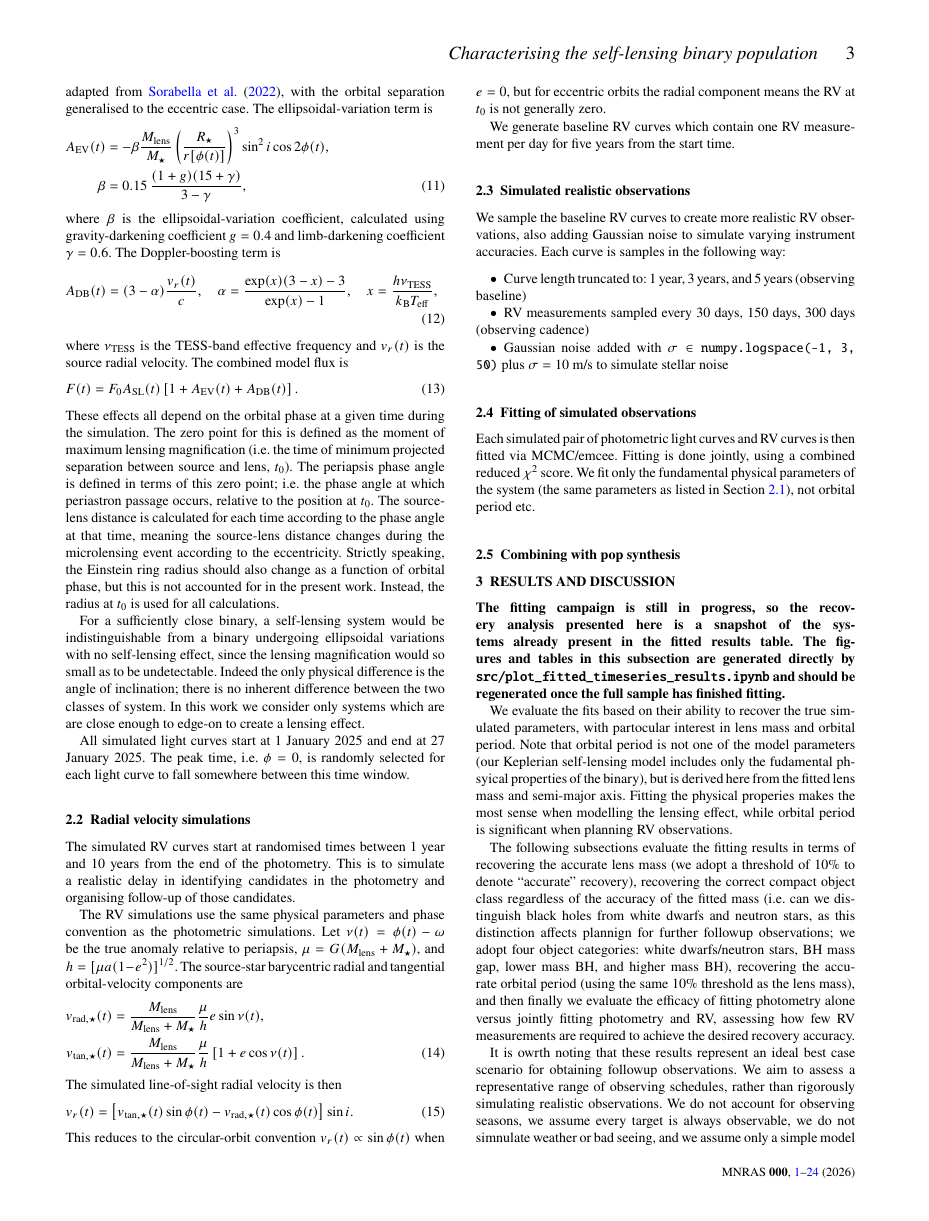
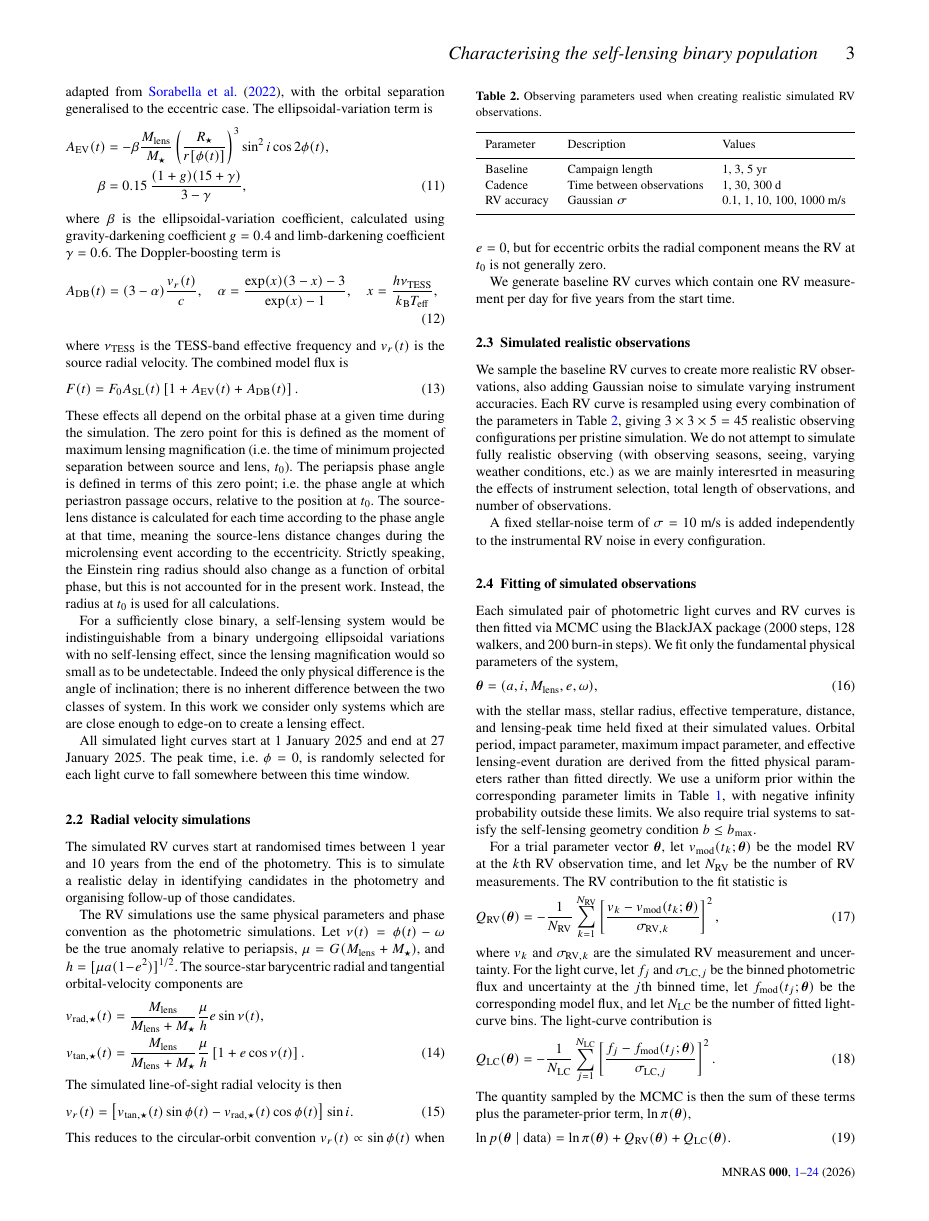
Before and after one commit to adammcmaster/self_lensing_radial_velocity, a LaTeX paper (main.tex): page 3 of 24. Compiled offline with pdfLaTeX; a LaTeX package or settings file that is missing is left out.

Commit message:
Continue work on methods

```diff
--- a/main.tex
+++ b/main.tex
@@ -327,57 +327,65 @@ This reduces to the circular-orbit convention $v_r(t)\propto\sin\phi(t)$ when $e
 We generate baseline RV curves which contain one RV measurement per day for five years from the start time.
 
 \subsection{Simulated realistic observations} \label{sec:rv-realistic}
-% CODE/PAPER REVIEW:
-% - The implemented observing grid is campaign baselines of 365, 1095, and
-%   1825 days; cadences of 1, 30, and 300 days; and instrumental RV accuracies
-%   of 0.1, 1, 10, 100, and 1000 m/s. That gives 45 realistic observing
-%   configurations per pristine simulation.
-% - The draft still lists a 150 day cadence and a 50-point logspace of RV
-%   accuracies. Those are not what the code or generated tables use.
-% - Noise is added as two independent Gaussian terms: stellar noise with
-%   sigma=10 m/s and instrumental noise with sigma equal to the grid accuracy.
-%   The stored per-point RV error is sqrt(10^2 + accuracy^2) m/s.
-% - The realistic sampling uses array indices from the daily pristine RV curve:
-%   numpy.arange(0, min(baseline, len(curve)), cadence). This means the number
-%   of RV points is determined by baseline/cadence in samples, not by calendar
-%   scheduling with observing seasons.
-% - The same photometry is copied into every realistic configuration for a
-%   given pristine simulation; only the RV sampling and RV noise change.
 
-We sample the baseline RV curves to create more realistic RV observations, also adding Gaussian noise to simulate varying instrument accuracies. Each curve is samples in the following way:
+We sample the baseline RV curves to create more realistic RV observations, also adding Gaussian noise to simulate varying instrument accuracies. Each RV curve is resampled using every combination of the parameters in Table~\ref{tab:realistic_observing_grid}, giving $3 \times 3 \times 5 = 45$ realistic observing configurations per pristine simulation. We do not attempt to simulate fully realistic observing (with observing seasons, seeing, varying weather conditions, etc.) as we are mainly interesrted in measuring the effects of instrument selection, total length of observations, and number of observations.
 
-\begin{itemize}
-    \item Curve length truncated to: 1 year, 3 years, and 5 years (observing baseline)
-    \item RV measurements sampled every 30 days, 150 days, 300 days (observing cadence)
-    \item Gaussian noise added with $\sigma \in $\texttt{ numpy.logspace(-1, 3, 50)} plus $\sigma = 10$ m/s to simulate stellar noise
-\end{itemize}
+\begin{table}
+    \centering
+    \caption{Observing parameters used when creating realistic simulated RV observations.}
+    \label{tab:realistic_observing_grid}
+    \begin{tabular}{lll}
+        \hline
+        Parameter   & Description               & Values                    \\
+        \hline
+        Baseline    & Campaign length           & 1, 3, 5 yr                \\
+        Cadence     & Time between observations & 1, 30, 300 d              \\
+        RV accuracy & Gaussian $\sigma$         & 0.1, 1, 10, 100, 1000 m/s \\
+        \hline
+    \end{tabular}
+\end{table}
 
-
+A fixed stellar-noise term of $\sigma = 10$ m/s is added independently to the instrumental RV noise in every configuration.
 
 \subsection{Fitting of simulated observations} \label{sec:fitting}
-% CODE/PAPER REVIEW:
-% - The implemented fitter uses selflensing.fitting BlackJAX helpers, not
-%   emcee directly. Defaults are 2000 MCMC steps, 128 walkers, and 200 burn-in
-%   steps, configurable through SLRV_FIT_* environment variables.
-% - The fitted free parameters are a, i, Macc, e, and periapsis_phase. The
-%   stellar companion mass, radius, effective temperature, and PEAK_T are
-%   supplied from metadata and held fixed. Porb, b, b_max, and tau_eff are
-%   derived from the fitted system, not fitted independently.
-% - The code performs a photometry-only prefit once per pristine simulation
-%   group when FIT_USE_LC is enabled, then uses that walker state to initialise
-%   joint RV+LC fits for the observing configurations in that group.
-% - The light curve passed to the fitter is centred and restricted to the
-%   lensing-event window; this should be described because it is not equivalent
-%   to fitting the entire TESS light curve.
-% - The draft's "combined reduced chi^2 score" wording is not visible in this
-%   repo. If the upstream BlackJAX fitting function implements a likelihood
-%   based on chi-square, cite/describe that precisely; otherwise rephrase as a
-%   joint likelihood fit to RV and photometry.
-% - The fitting call sets false_alarm_probability=0.5 and center_lc_model=True.
-%   Check whether these are modelling assumptions that need to be reported, or
-%   just upstream API controls that can be omitted.
 
-Each simulated pair of photometric light curves and RV curves is then fitted via MCMC/emcee. Fitting is done jointly, using a combined reduced $\chi^2$ score. We fit only the fundamental physical parameters of the system (the same parameters as listed in Section~\ref{sec:phot-sims}), not orbital period etc.
+Each simulated pair of photometric light curves and RV curves is then fitted via MCMC using the BlackJAX package (2000 steps, 128 walkers, and 200 burn-in steps). We fit only the fundamental physical parameters of the system,
+\begin{equation}
+    \boldsymbol{\theta} = (a, i, M_\mathrm{lens}, e, \omega),
+\end{equation}
+with the stellar mass, stellar radius, effective temperature, distance, and lensing-peak time held fixed at their simulated values. Orbital period, impact parameter, maximum impact parameter, and effective lensing-event duration are derived from the fitted physical parameters rather than fitted directly. We use a uniform prior within the corresponding parameter limits in Table~\ref{tab:phot_sim_parameter_ranges}, with negative infinity probability outside these limits. We also require trial systems to satisfy the self-lensing geometry condition $b \leq b_\mathrm{max}$.
+
+For a trial parameter vector $\boldsymbol{\theta}$, let $v_\mathrm{mod}(t_k;\boldsymbol{\theta})$ be the model RV at the $k$th RV observation time, and let $N_\mathrm{RV}$ be the number of RV measurements. The RV contribution to the fit statistic is
+\begin{equation}
+    Q_\mathrm{RV}(\boldsymbol{\theta}) =
+    -\frac{1}{N_\mathrm{RV}}
+    \sum_{k=1}^{N_\mathrm{RV}}
+    \left[
+        \frac{v_k - v_\mathrm{mod}(t_k;\boldsymbol{\theta})}
+        {\sigma_{\mathrm{RV},k}}
+        \right]^2,
+\end{equation}
+where $v_k$ and $\sigma_{\mathrm{RV},k}$ are the simulated RV measurement and uncertainty. For the light curve, let $f_j$ and $\sigma_{\mathrm{LC},j}$ be the binned photometric flux and uncertainty at the $j$th binned time, let $f_\mathrm{mod}(t_j;\boldsymbol{\theta})$ be the corresponding model flux, and let $N_\mathrm{LC}$ be the number of fitted light-curve bins. The light-curve contribution is
+\begin{equation}
+    Q_\mathrm{LC}(\boldsymbol{\theta}) =
+    -\frac{1}{N_\mathrm{LC}}
+    \sum_{j=1}^{N_\mathrm{LC}}
+    \left[
+        \frac{f_j - f_\mathrm{mod}(t_j;\boldsymbol{\theta})}
+        {\sigma_{\mathrm{LC},j}}
+        \right]^2.
+\end{equation}
+The quantity sampled by the MCMC is then the sum of these terms plus the parameter-prior term, $\ln \pi(\boldsymbol{\theta})$,
+\begin{equation}
+    \ln p(\boldsymbol{\theta}\mid\mathrm{data}) =
+    \ln \pi(\boldsymbol{\theta}) +
+    Q_\mathrm{RV}(\boldsymbol{\theta}) +
+    Q_\mathrm{LC}(\boldsymbol{\theta}).
+\end{equation}
+
+Before running the full joint fit, a photometry-only prefit is run for each simulated light curve (1,000 steps) and the walker state from this is used as the initial walker state for the 45 joint fits (an additional 1,000 steps). For computational efficiency, the joint fits are run as simultaneous vecotrised fits on a GPU.
+
+In both the prefit and the joint fits, the photometry is truncated to a window centred on the self-lensing peak time, from $t_0 - \tau_\mathrm{eff}$ to $t_0 + \tau_\mathrm{eff}$. This gives a total window width of $2\tau_\mathrm{eff}$, which is divided into 100 equal-width bins of size $2\tau_\mathrm{eff}/100$.
 
 \subsection{Combining with pop synthesis} \label{sec:pop-synth}
 % CODE/PAPER REVIEW:
```
Also changed, not shown: main.tex (20 more changed lines).
